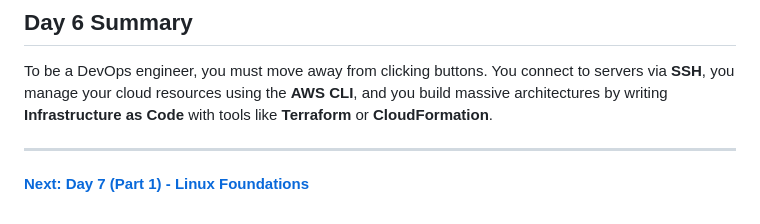
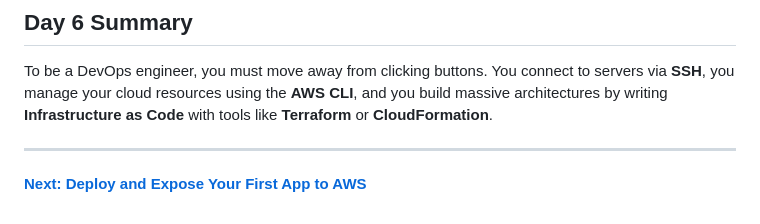
Before and after one commit to SIVAGORAM/devops-zero-to-hero, a Markdown page: 05-AWS/Day-06-AWS-CLI-and-IaC.md, the part around the change. GitHub-like rendering.

Commit message:
added doc on Deploy and Expose Your First App to AWS

```diff
--- a/05-AWS/Day-06-AWS-CLI-and-IaC.md
+++ b/05-AWS/Day-06-AWS-CLI-and-IaC.md
@@ -105,4 +105,4 @@ IaC allows you to write a configuration file (in YAML or JSON) describing the in
 To be a DevOps engineer, you must move away from clicking buttons. You connect to servers via **SSH**, you manage your cloud resources using the **AWS CLI**, and you build massive architectures by writing **Infrastructure as Code** with tools like **Terraform** or **CloudFormation**.
 
 ---
-**[Next: Day 7 (Part 1) - Linux Foundations](../02-Linux/Day-07-Part-1-Linux-Foundations.md)**
+**[Next: Deploy and Expose Your First App to AWS](./Deploy-and-Expose-Your-First-App-to-AWS.md)**
```
Also changed, not shown: 05-AWS/Deploy-and-Expose-Your-First-App-to-AWS.md (added, +143 -0 lines), Mini-Projects/Deploy-and-Expose-Your-First-App-to-AWS.md (added, +143 -0 lines).
